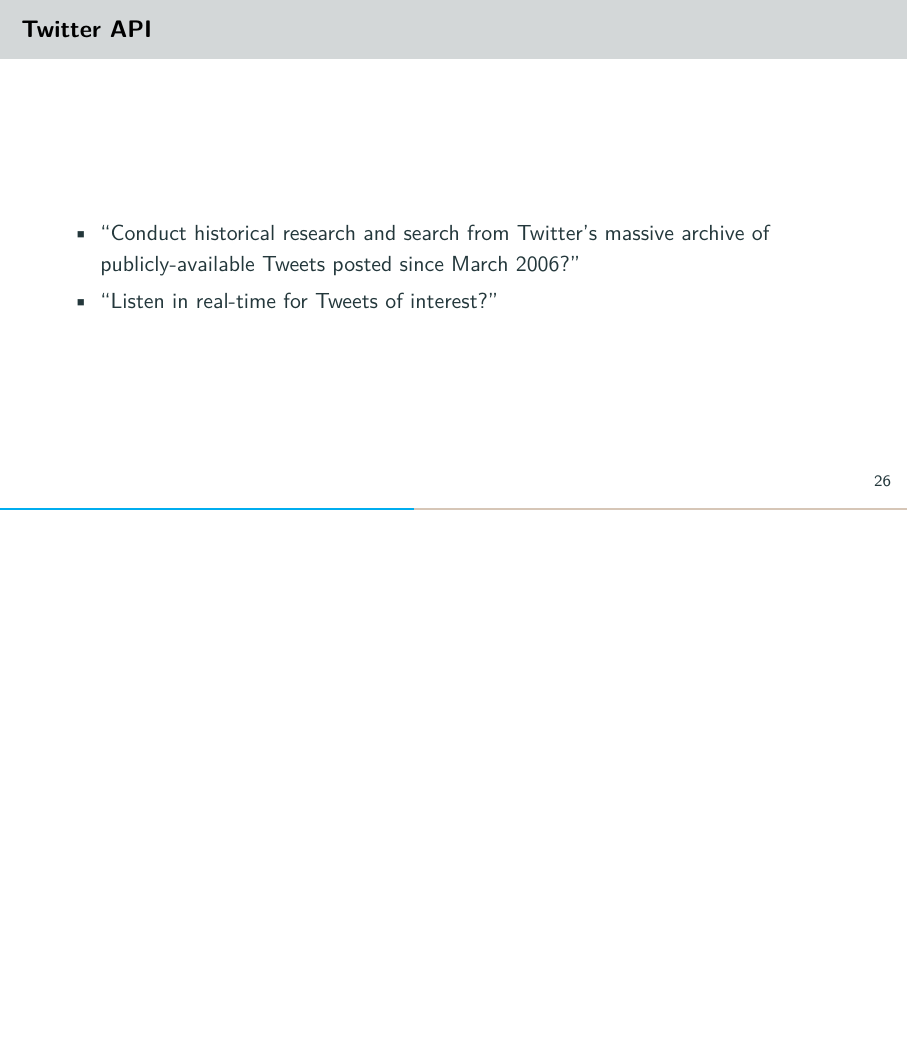
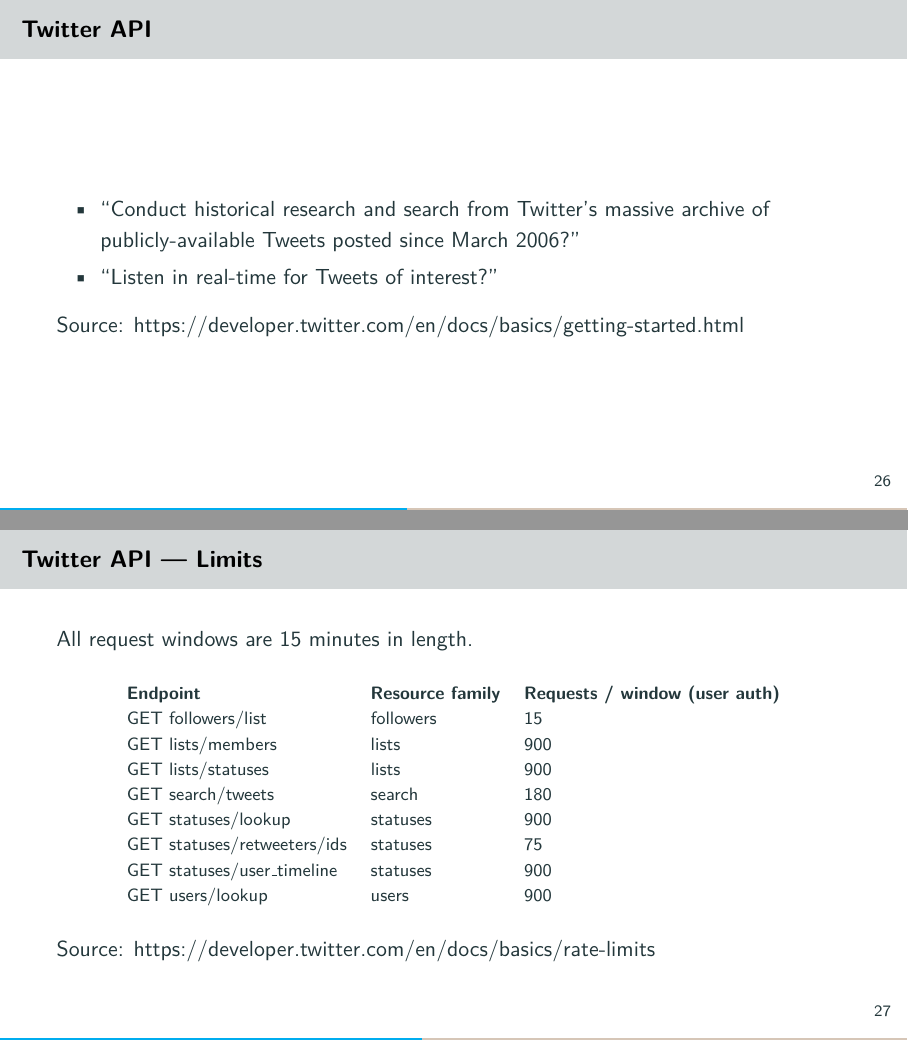
Before and after one commit to jharke/web_scraping_course, LaTeX slides (slides/slides.tex, which reads slides/apis.tex): page 30 of 67 before the commit and pages 30 and 31 of 68 after it, the two joined at a grey line, the shorter picture padded with empty space. Compiled offline with pdfLaTeX.

Commit message:
Improve twitter API part

```diff
--- a/slides/apis.tex
+++ b/slides/apis.tex
@@ -22,6 +22,31 @@
         March 2006?''
         \item ``Listen in real-time for Tweets of interest?''
     \end{itemize}
+    Source: \href{https://developer.twitter.com/en/docs/basics/getting-started.html}{https://developer.twitter.com/en/docs/basics/getting-started.html}
+\end{frame}
+
+\begin{frame}
+    \frametitle{Twitter API --- Limits}
+
+    All request windows are 15 minutes in length.
+
+    \begin{table}[]
+        \footnotesize
+        \begin{tabular}{llll}
+          \textbf{Endpoint}           & \textbf{Resource family} & \textbf{Requests / window (user auth)} \\
+          GET followers/list          & followers                & 15                                     \\
+          GET lists/members           & lists                    & 900                                    \\
+          GET lists/statuses          & lists                    & 900                                    \\
+          GET search/tweets           & search                   & 180                                    \\
+          GET statuses/lookup         & statuses                 & 900                                    \\
+          GET statuses/retweeters/ids & statuses                 & 75                                     \\
+          GET statuses/user\_timeline & statuses                 & 900                                    \\
+          GET users/lookup            & users                    & 900                                    \\
+        \end{tabular}
+    \end{table}
+
+    Source: \href{https://developer.twitter.com/en/docs/basics/rate-limits}{https://developer.twitter.com/en/docs/basics/rate-limits}
+
 \end{frame}
 
 \begin{frame}[fragile]
```
Also changed, not shown: codes/APIs/tweepy_model.py (added, +12 -0 lines), codes/APIs/twitter_api.py (+4 -2 lines), codes/APIs/twitter_datetime.py (added, +17 -0 lines), 1 other file.
